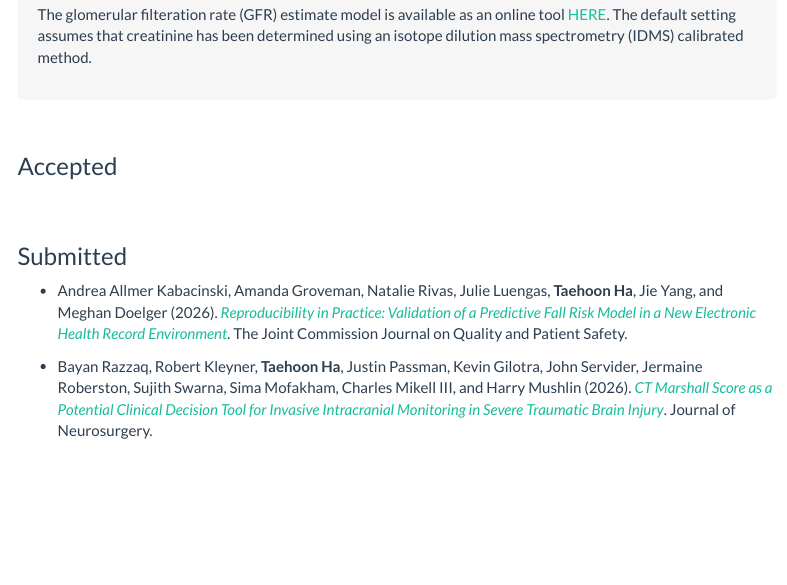
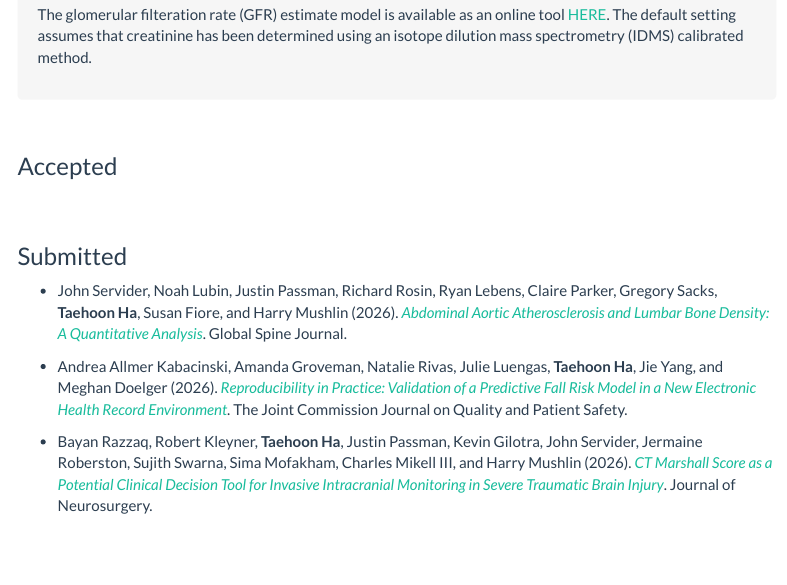
Before and after one commit to taehoonh/taehoonh.github.io, an R Markdown document (research.Rmd): the page in a window 1100 px wide, from 1640 px down. Rendered offline with R 4.5, knitr and Pandoc, with nearby package versions; a font, style sheet, LaTeX package, included part or bibliography that could not be used is replaced or left out; menus at the side of the page are left out.

Commit message:
GSP update

```diff
--- a/research.Rmd
+++ b/research.Rmd
@@ -62,6 +62,8 @@ The glomerular filteration rate (GFR) estimate model is available as an online t
 <br><br>
 
 ### Submitted
++ John Servider, Noah Lubin, Justin Passman, Richard Rosin, Ryan Lebens, Claire Parker, Gregory Sacks, **Taehoon Ha**, Susan Fiore, and Harry Mushlin (2026). [*Abdominal Aortic Atherosclerosis and Lumbar Bone Density: A Quantitative Analysis*](https://journals.sagepub.com/home/GSJ). Global Spine Journal.
+
 + Andrea Allmer Kabacinski, Amanda Groveman, Natalie Rivas, Julie Luengas, **Taehoon Ha**, Jie Yang, and Meghan Doelger (2026). [*Reproducibility in Practice: Validation of a Predictive Fall Risk Model in a New Electronic Health Record Environment*](https://www.jointcommissionjournal.com/). The Joint Commission Journal on Quality and Patient Safety.
 
 + Bayan Razzaq, Robert Kleyner, **Taehoon Ha**, Justin Passman, Kevin Gilotra, John Servider, Jermaine Roberston, Sujith Swarna, Sima Mofakham, Charles Mikell III, and Harry Mushlin (2026). [*CT Marshall Score as a Potential Clinical Decision Tool for Invasive Intracranial Monitoring in Severe Traumatic Brain Injury*](https://thejns.org/). Journal of Neurosurgery.
```
Also changed, not shown: research.html.
